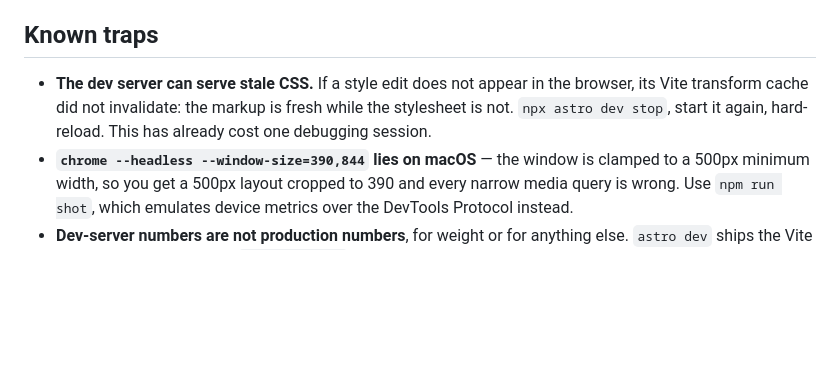
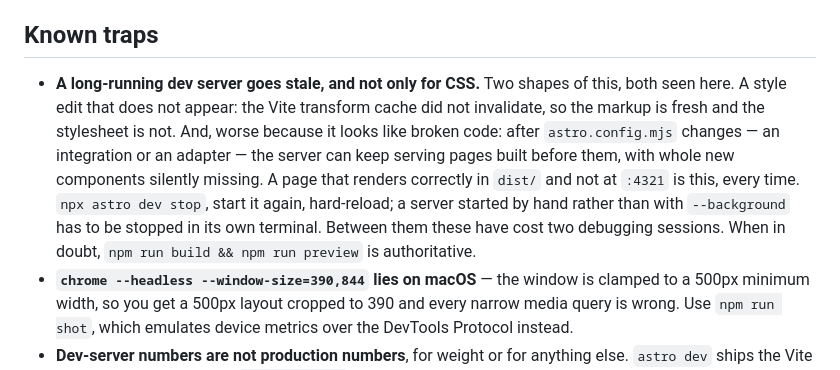
Before and after one commit to ventorelativo/ventorelativo-astro, a Markdown page: AGENTS.md, the part around the change. GitHub-like rendering; blank space fills up the shorter version.

```diff
--- a/AGENTS.md
+++ b/AGENTS.md
@@ -197,10 +197,17 @@ rule: [`docs/performance.md`](docs/performance.md).
 
 ## Known traps
 
-- **The dev server can serve stale CSS.** If a style edit does not appear in the
-  browser, its Vite transform cache did not invalidate: the markup is fresh while
-  the stylesheet is not. `npx astro dev stop`, start it again, hard-reload. This
-  has already cost one debugging session.
+- **A long-running dev server goes stale, and not only for CSS.** Two shapes of
+  this, both seen here. A style edit that does not appear: the Vite transform
+  cache did not invalidate, so the markup is fresh and the stylesheet is not.
+  And, worse because it looks like broken code: after `astro.config.mjs`
+  changes — an integration or an adapter — the server can keep serving pages
+  built before them, with whole new components silently missing. A page that
+  renders correctly in `dist/` and not at `:4321` is this, every time.
+  `npx astro dev stop`, start it again, hard-reload; a server started by hand
+  rather than with `--background` has to be stopped in its own terminal.
+  Between them these have cost two debugging sessions. When in doubt,
+  `npm run build && npm run preview` is authoritative.
 - **`chrome --headless --window-size=390,844` lies on macOS** — the window is
   clamped to a 500px minimum width, so you get a 500px layout cropped to 390 and
   every narrow media query is wrong. Use `npm run shot`, which emulates device
```
Also changed, not shown: docs/verifying-changes.md (+25 -8 lines).
